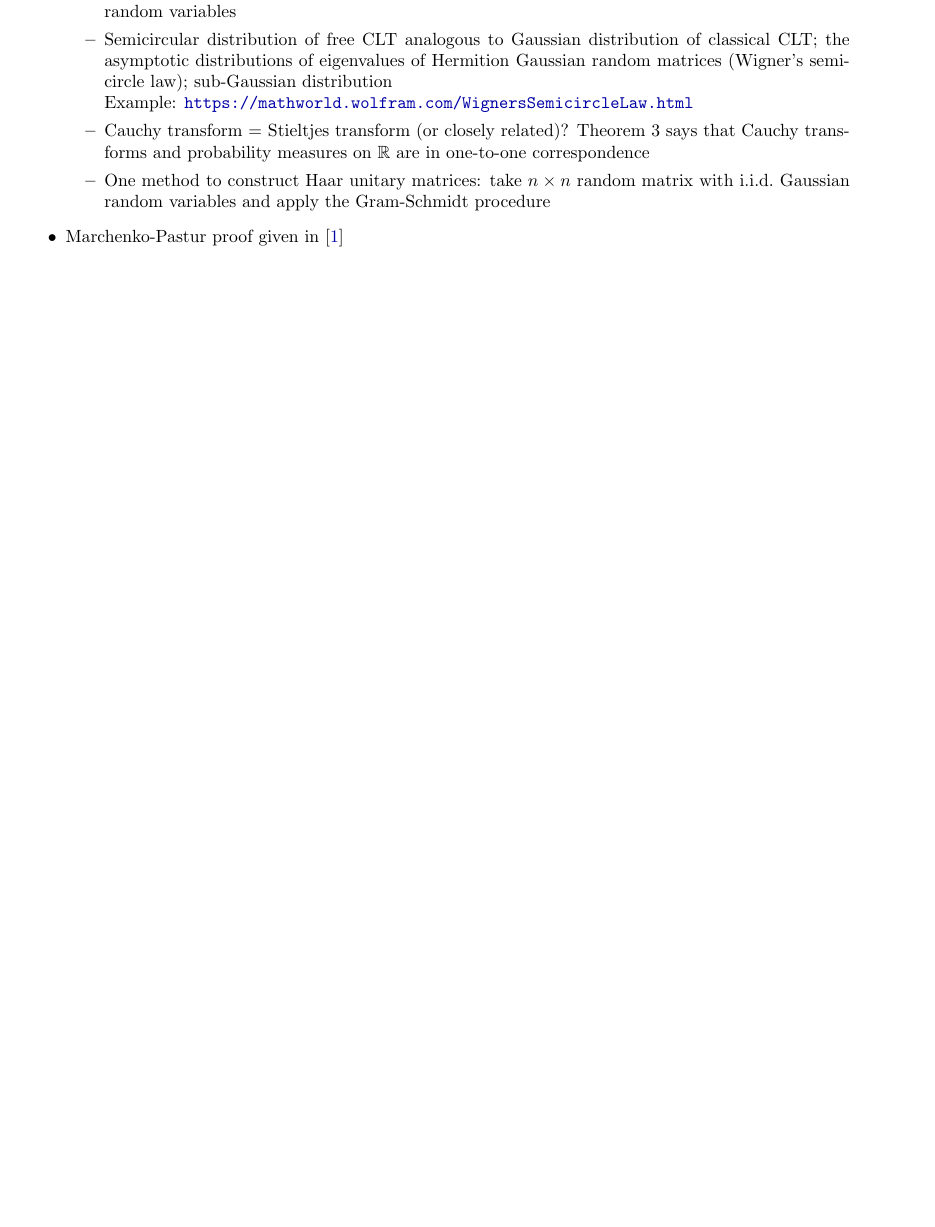
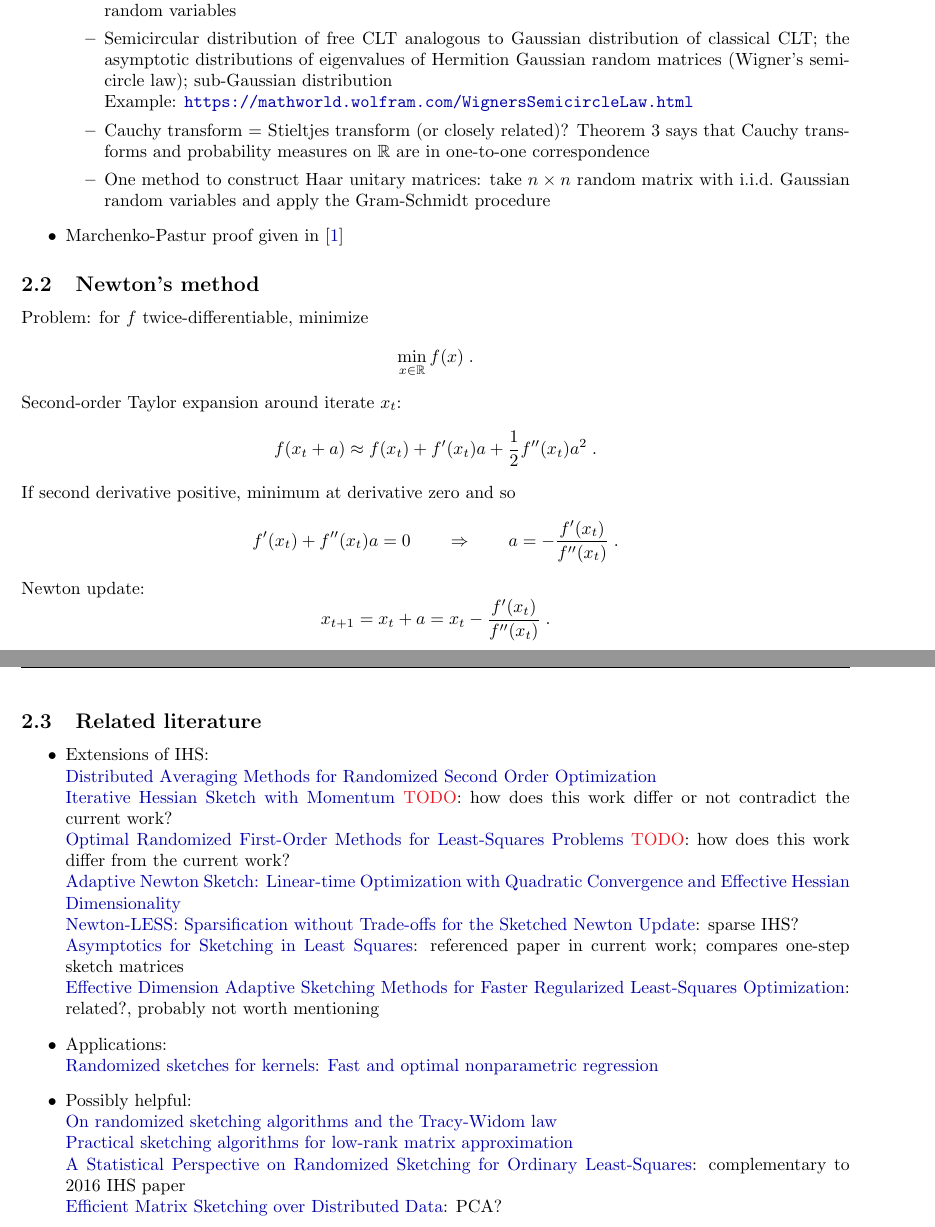
Before and after one commit to chiukenny/qp4-kenny-chiu, a LaTeX document (misc/notes.tex): part of page 6 of 7 before the commit and two parts of pages 6 and 7 of 8 after it, the two joined at a grey line, cut so that both start at the same text, the shorter picture padded with empty space. Compiled offline with pdfLaTeX.

Commit message:
Add limitations and look for literature

```diff
--- a/misc/notes.tex
+++ b/misc/notes.tex
@@ -238,6 +245,54 @@ Marchenko-Pastur proof given in \citep{Couillet:2011}
 \end{itemize}
 
 
+\subsection{Newton's method}
+
+Problem: for $f$ twice-differentiable, minimize
+\[
+\min_{x\in\bbR} f(x) \;.
+\]
+Second-order Taylor expansion around iterate $x_t$:
+\[
+f(x_t+a) \approx f(x_t) + f'(x_t)a + \frac{1}{2}f''(x_t)a^2 \;.
+\]
+If second derivative positive, minimum at derivative zero and so
+\[
+f'(x_t) + f''(x_t)a = 0 \qquad \Rightarrow\qquad a = -\frac{f'(x_t)}{f''(x_t)} \;.
+\]
+Newton update:
+\[
+x_{t+1} = x_t +a = x_t - \frac{f'(x_t)}{f''(x_t)} \;.
+\]
+
+
+\subsection{Related literature}
+
+\begin{itemize}
+
+\item
+Extensions of IHS: \\
+\href{https://arxiv.org/pdf/2002.06540.pdf}{Distributed Averaging Methods for Randomized Second Order Optimization} \\
+\href{https://ieeexplore.ieee.org/document/8682720}{Iterative Hessian Sketch with Momentum} \todo: how does this work differ or not contradict the current work? \\
+\href{https://proceedings.mlr.press/v119/lacotte20a/lacotte20a.pdf}{Optimal Randomized First-Order Methods for Least-Squares Problems} \todo: how does this work differ from the current work? \\
+\href{https://arxiv.org/pdf/2105.07291.pdf}{Adaptive Newton Sketch: Linear-time Optimization with Quadratic Convergence and Effective Hessian Dimensionality} \\
+\href{https://arxiv.org/pdf/2107.07480.pdf}{Newton-LESS: Sparsification without Trade-offs for the Sketched Newton Update}: sparse IHS? \\
+\href{https://proceedings.neurips.cc/paper/2019/file/1f36c15d6a3d18d52e8d493bc8187cb9-Paper.pdf}{Asymptotics for Sketching in Least Squares}: referenced paper in current work; compares one-step sketch matrices \\
+\href{https://arxiv.org/pdf/2006.05874.pdf}{Effective Dimension Adaptive Sketching Methods for Faster Regularized Least-Squares Optimization}: related?, probably not worth mentioning
+
+\item
+Applications: \\
+\href{https://projecteuclid.org/journals/annals-of-statistics/volume-45/issue-3/Randomized-sketches-for-kernels-Fast-and-optimal-nonparametric-regression/10.1214/16-AOS1472.full}{Randomized sketches for kernels: Fast and optimal nonparametric regression}
+
+\item
+Possibly helpful: \\
+\href{https://arxiv.org/pdf/2201.00450.pdf}{On randomized sketching algorithms and the Tracy-Widom law} \\
+\href{https://arxiv.org/pdf/1609.00048.pdf}{Practical sketching algorithms for low-rank matrix approximation} \\
+\href{https://www.jmlr.org/papers/volume17/15-440/15-440.pdf}{A Statistical Perspective on Randomized Sketching for Ordinary Least-Squares}: complementary to 2016 IHS paper \\
+\href{https://dl.acm.org/doi/10.1145/3034786.3056119}{Efficient Matrix Sketching over Distributed Data}: PCA?
+
+\end{itemize}
+
+
 
 \newpage
 
```
Also changed, not shown: document/project_log.md (+4 -0 lines), document/reading_log.md (+9 -0 lines), document/report/sections/summary.tex (+7 -3 lines), references/qp.bib (+11 -0 lines), document/report/main.pdf, misc/notes.pdf, misc/notes.tex (7 more changed lines).
